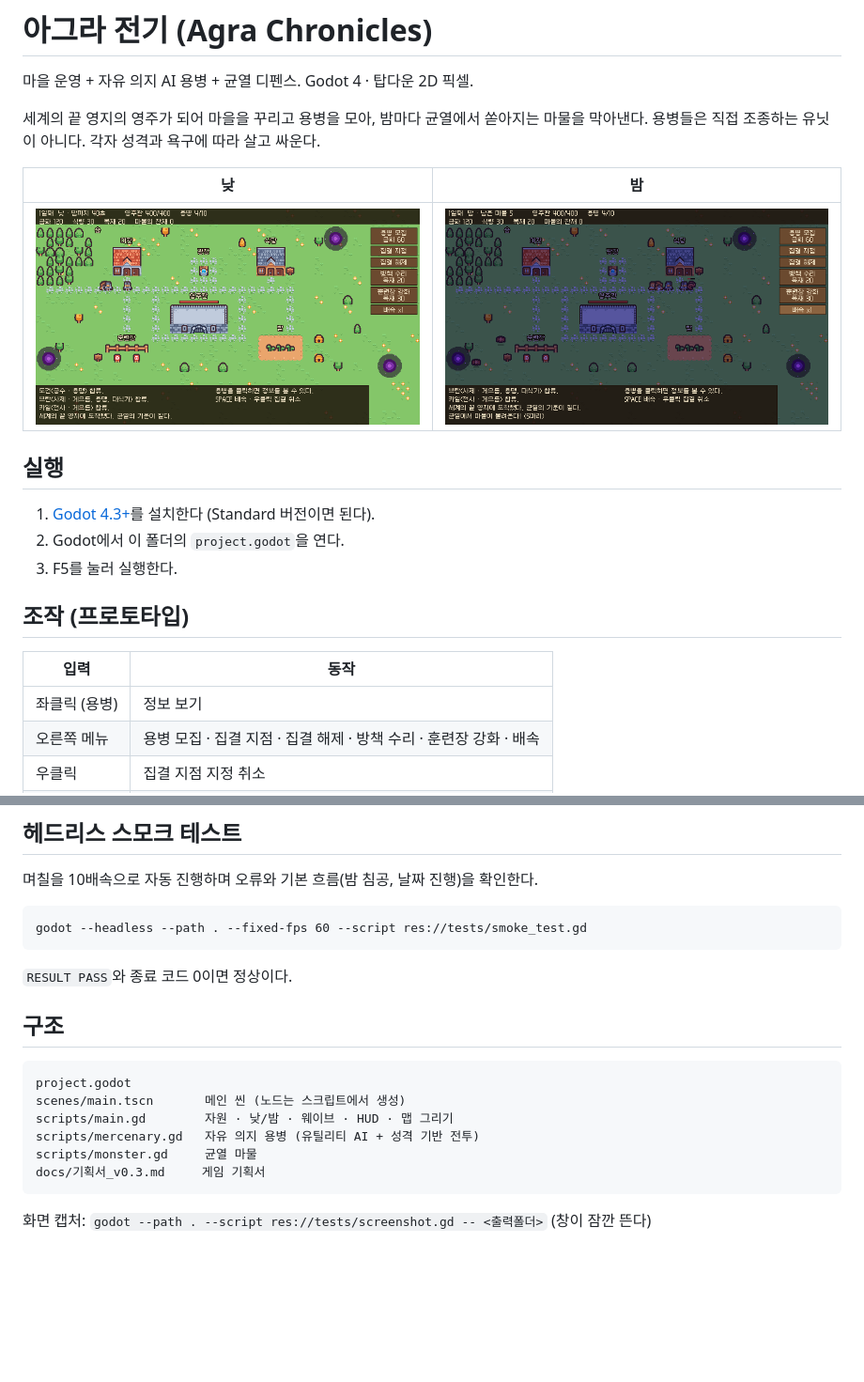
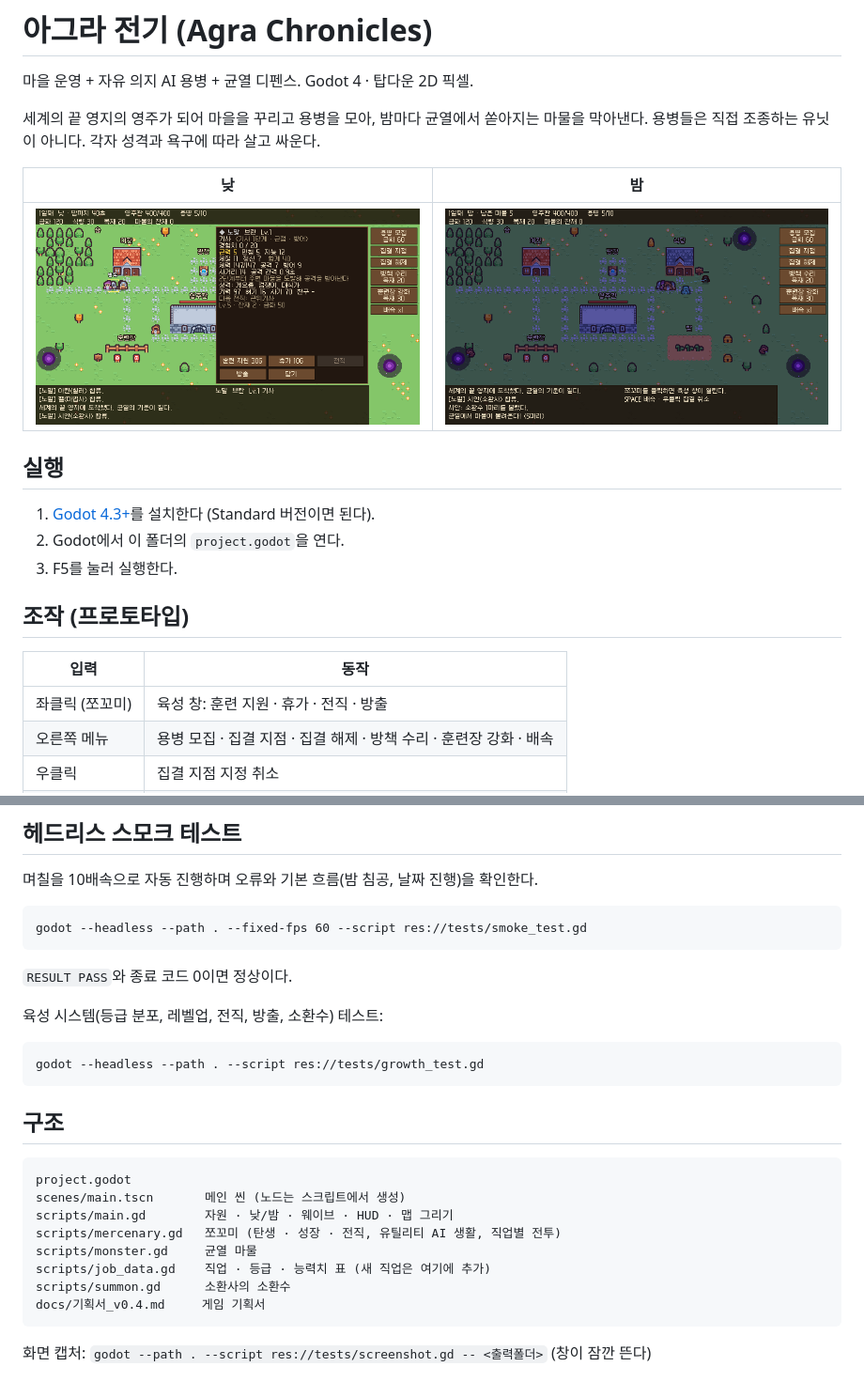
Before and after one commit to minjs-maxjs/game2, a Markdown page: README.md, 2 parts joined by grey strips. Shown at 94% size. Drawn GitHub-style; pictures changed too: docs/screenshots/day.png, docs/screenshots/night.png; blank space fills up the shorter version.

````diff
--- a/README.md
+++ b/README.md
@@ -19,7 +19,7 @@
 
 | 입력 | 동작 |
 |---|---|
-| 좌클릭 (용병) | 정보 보기 |
+| 좌클릭 (쪼꼬미) | 육성 창: 훈련 지원 · 휴가 · 전직 · 방출 |
 | 오른쪽 메뉴 | 용병 모집 · 집결 지점 · 집결 해제 · 방책 수리 · 훈련장 강화 · 배속 |
 | 우클릭 | 집결 지점 지정 취소 |
 | SPACE | 배속 전환 |
@@ -35,15 +35,23 @@ godot --headless --path . --fixed-fps 60 --script res://tests/smoke_test.gd
 
 `RESULT PASS`와 종료 코드 0이면 정상이다.
 
+육성 시스템(등급 분포, 레벨업, 전직, 방출, 소환수) 테스트:
+
+```
+godot --headless --path . --script res://tests/growth_test.gd
+```
+
 ## 구조
 
 ```
 project.godot
 scenes/main.tscn       메인 씬 (노드는 스크립트에서 생성)
 scripts/main.gd        자원 · 낮/밤 · 웨이브 · HUD · 맵 그리기
-scripts/mercenary.gd   자유 의지 용병 (유틸리티 AI + 성격 기반 전투)
+scripts/mercenary.gd   쪼꼬미 (탄생 · 성장 · 전직, 유틸리티 AI 생활, 직업별 전투)
 scripts/monster.gd     균열 마물
-docs/기획서_v0.3.md     게임 기획서
+scripts/job_data.gd    직업 · 등급 · 능력치 표 (새 직업은 여기에 추가)
+scripts/summon.gd      소환사의 소환수
+docs/기획서_v0.4.md     게임 기획서
 ```
 
 화면 캡처: `godot --path . --script res://tests/screenshot.gd -- <출력폴더>` (창이 잠깐 뜬다)
````
Also changed, not shown: docs/기획서_v0.4.md (renamed from docs/기획서_v0.3.md, +61 -12 lines), 10 other files.
